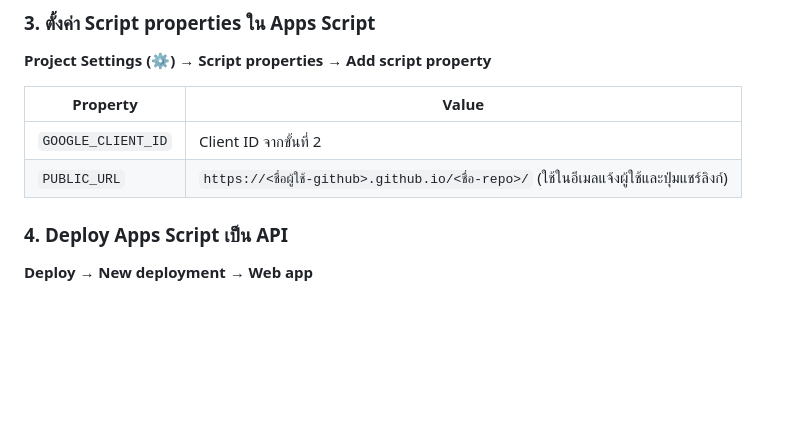
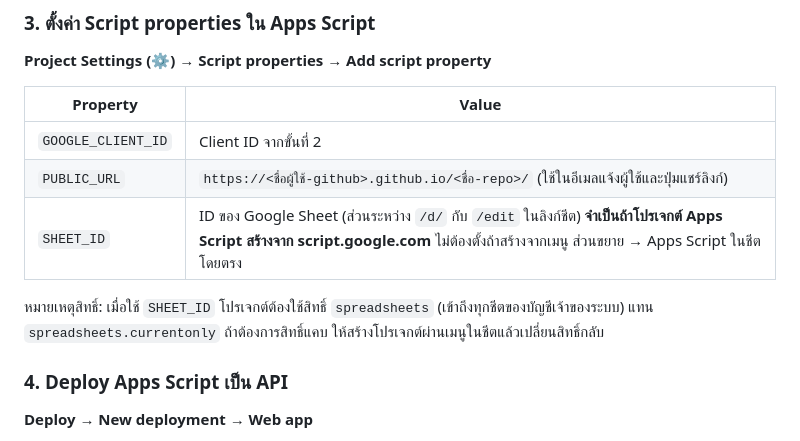
Before and after one commit to Adjbank/costing, a Markdown page: GITHUB-PAGES.md, the part around the change. GitHub-like rendering; blank space fills up the shorter version.

Commit message:
Update GITHUB-PAGES.md with SHEET_ID details
Added SHEET_ID property and permission note for Google Sheets.

```diff
--- a/GITHUB-PAGES.md
+++ b/GITHUB-PAGES.md
@@ -58,6 +58,9 @@ powershell -ExecutionPolicy Bypass -File .\build.ps1
 | --- | --- |
 | `GOOGLE_CLIENT_ID` | Client ID จากขั้นที่ 2 |
 | `PUBLIC_URL` | `https://<ชื่อผู้ใช้-github>.github.io/<ชื่อ-repo>/` (ใช้ในอีเมลแจ้งผู้ใช้และปุ่มแชร์ลิงก์) |
+| `SHEET_ID` | ID ของ Google Sheet (ส่วนระหว่าง `/d/` กับ `/edit` ในลิงก์ชีต) **จำเป็นถ้าโปรเจกต์ Apps Script สร้างจาก script.google.com** ไม่ต้องตั้งถ้าสร้างจากเมนู ส่วนขยาย → Apps Script ในชีตโดยตรง |
+
+หมายเหตุสิทธิ์: เมื่อใช้ `SHEET_ID` โปรเจกต์ต้องใช้สิทธิ์ `spreadsheets` (เข้าถึงทุกชีตของบัญชีเจ้าของระบบ) แทน `spreadsheets.currentonly` ถ้าต้องการสิทธิ์แคบ ให้สร้างโปรเจกต์ผ่านเมนูในชีตแล้วเปลี่ยนสิทธิ์กลับ
 
 ### 4. Deploy Apps Script เป็น API
 
```
